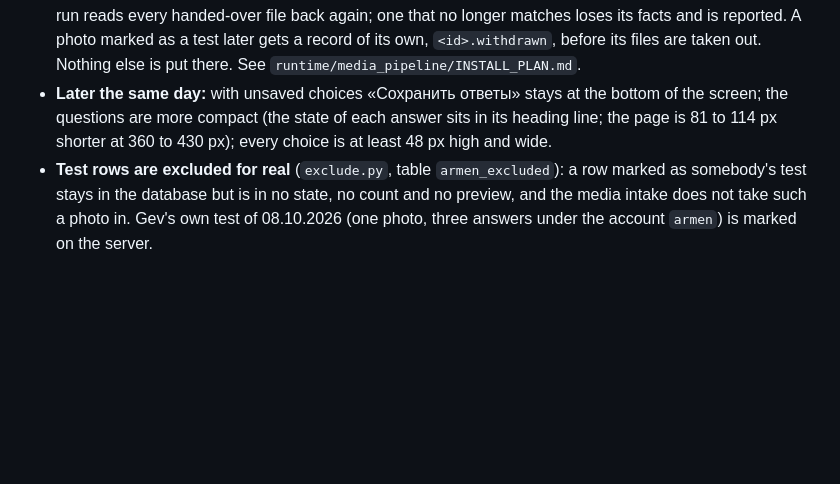
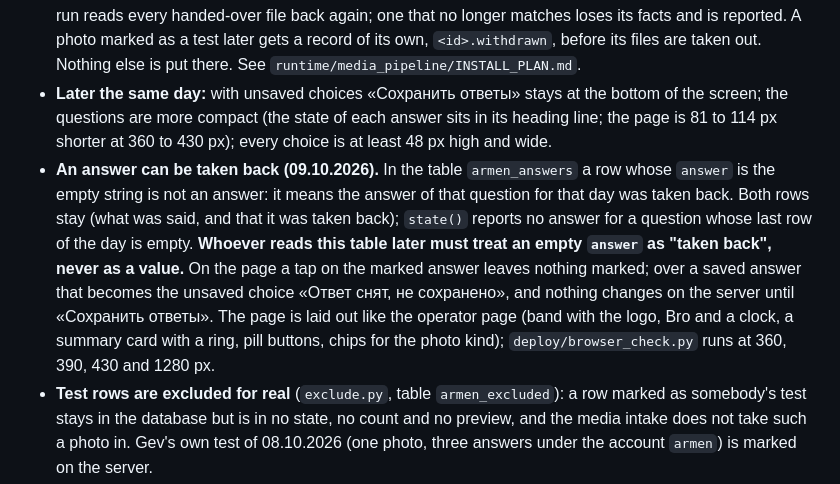
Before and after one commit to menqstudio/Kryuk24, a Markdown page: runtime/armen_portal/README.md, the part around one of its changes. Drawn GitHub-style; blank space fills up the shorter version.

Commit message:
Portal readme: an empty answer in armen_answers means taken back, never a value (GPT's review of c75ed39)

```diff
--- a/runtime/armen_portal/README.md
+++ b/runtime/armen_portal/README.md
@@ -19,6 +19,7 @@ Installed on the server on Gev's yes of 08.10.2026 (portal only, STAGING, no tim
 - **Test account** (`test`, since 11:38 UTC in the installed code): it uploads and answers like Armen and sees only its own rows; the page says «Тестовый вход». Its rows are never Armen's: not in Armen's state, not in the reviewer's, not in the outbox. It exists only after Gev sets its password (`deploy/provision_from_windows.ps1 -Account test`) and one restart. Marking rows by hand (`exclude.py`) stays for a mistake made under `armen`.
 - **Outbox** (`--outbox FOLDER`, switched off on the server): the only way a photo leaves the portal. For each of Armen's own unmarked photos a hard link (never a copy: the portal refuses to start with an outbox it cannot link into) and a metadata file with seven facts, written after the file was read back against its sha256. Every run reads every handed-over file back again; one that no longer matches loses its facts and is reported. A photo marked as a test later gets a record of its own, `<id>.withdrawn`, before its files are taken out. Nothing else is put there. See `runtime/media_pipeline/INSTALL_PLAN.md`.
 - **Later the same day:** with unsaved choices «Сохранить ответы» stays at the bottom of the screen; the questions are more compact (the state of each answer sits in its heading line; the page is 81 to 114 px shorter at 360 to 430 px); every choice is at least 48 px high and wide.
+- **An answer can be taken back (09.10.2026).** In the table `armen_answers` a row whose `answer` is the empty string is not an answer: it means the answer of that question for that day was taken back. Both rows stay (what was said, and that it was taken back); `state()` reports no answer for a question whose last row of the day is empty. **Whoever reads this table later must treat an empty `answer` as "taken back", never as a value.** On the page a tap on the marked answer leaves nothing marked; over a saved answer that becomes the unsaved choice «Ответ снят, не сохранено», and nothing changes on the server until «Сохранить ответы». The page is laid out like the operator page (band with the logo, Bro and a clock, a summary card with a ring, pill buttons, chips for the photo kind); `deploy/browser_check.py` runs at 360, 390, 430 and 1280 px.
 - **Test rows are excluded for real** (`exclude.py`, table `armen_excluded`): a row marked as somebody's test stays in the database but is in no state, no count and no preview, and the media intake does not take such a photo in. Gev's own test of 08.10.2026 (one photo, three answers under the account `armen`) is marked on the server.
 
 ### Implemented
```
Also changed, not shown: other parts of runtime/armen_portal/README.md (+2 -0 lines).
